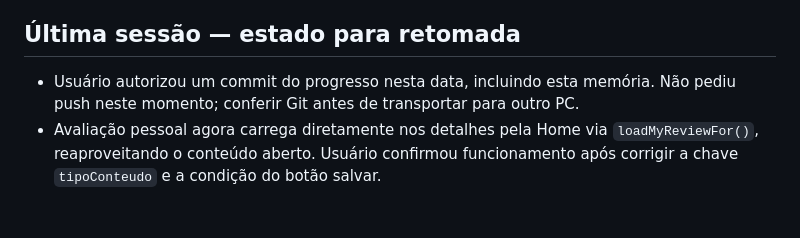
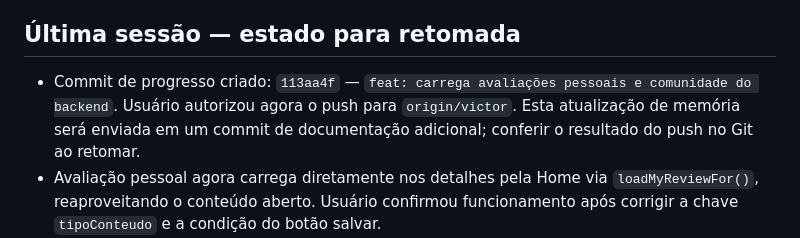
Before and after one commit to victorbispoo/tvScoreFrontFlutter, a Markdown page: MEMORIA_PROJETO.md, the part around the change. Rendered like a GitHub page; blank space fills up the shorter version.

Commit message:
docs: atualiza memória antes do push das avaliações

```diff
--- a/MEMORIA_PROJETO.md
+++ b/MEMORIA_PROJETO.md
@@ -4,7 +4,7 @@ Atualizado em 08/11/2026. Este documento registra contexto e evidências; confir
 
 ## Última sessão — estado para retomada
 
-- Usuário autorizou um commit do progresso nesta data, incluindo esta memória. Não pediu push neste momento; conferir Git antes de transportar para outro PC.
+- Commit de progresso criado: `113aa4f` — `feat: carrega avaliações pessoais e comunidade do backend`. Usuário autorizou agora o push para `origin/victor`. Esta atualização de memória será enviada em um commit de documentação adicional; conferir o resultado do push no Git ao retomar.
 - Avaliação pessoal agora carrega diretamente nos detalhes pela Home via `loadMyReviewFor()`, reaproveitando o conteúdo aberto. Usuário confirmou funcionamento após corrigir a chave `tipoConteudo` e a condição do botão salvar.
 - Comunidade conectada: busca lista e resumo, guarda no estado, exibe autor/nota/comentário e filtra a avaliação pessoal pelo ID do registro. `_saveReview()` recarrega resumo e comunidade após salvar. Exibição com duas contas ainda exige teste manual.
 - Removidos catch duplicado e erro de texto TMBD; incluídos título da comunidade e singular/plural da contagem.
```
